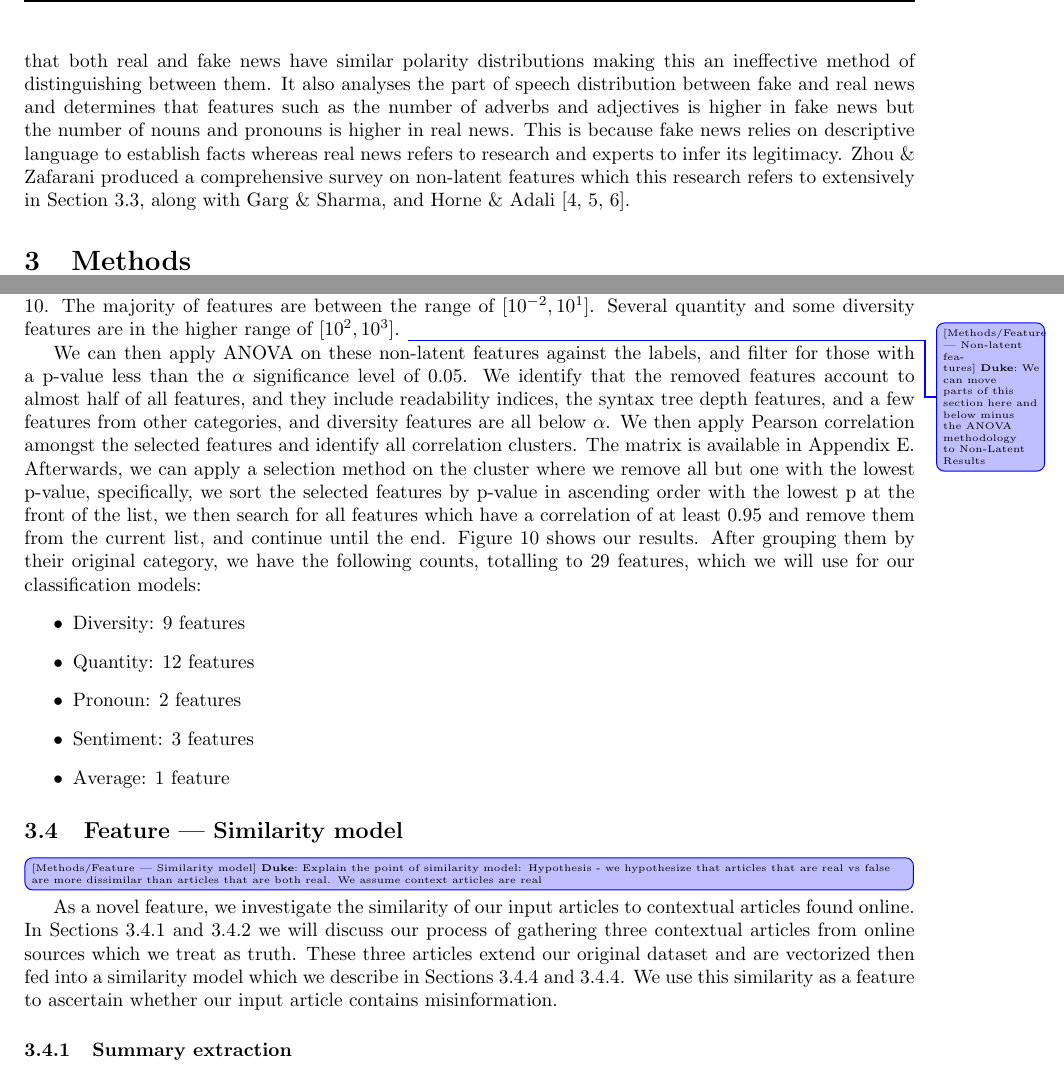
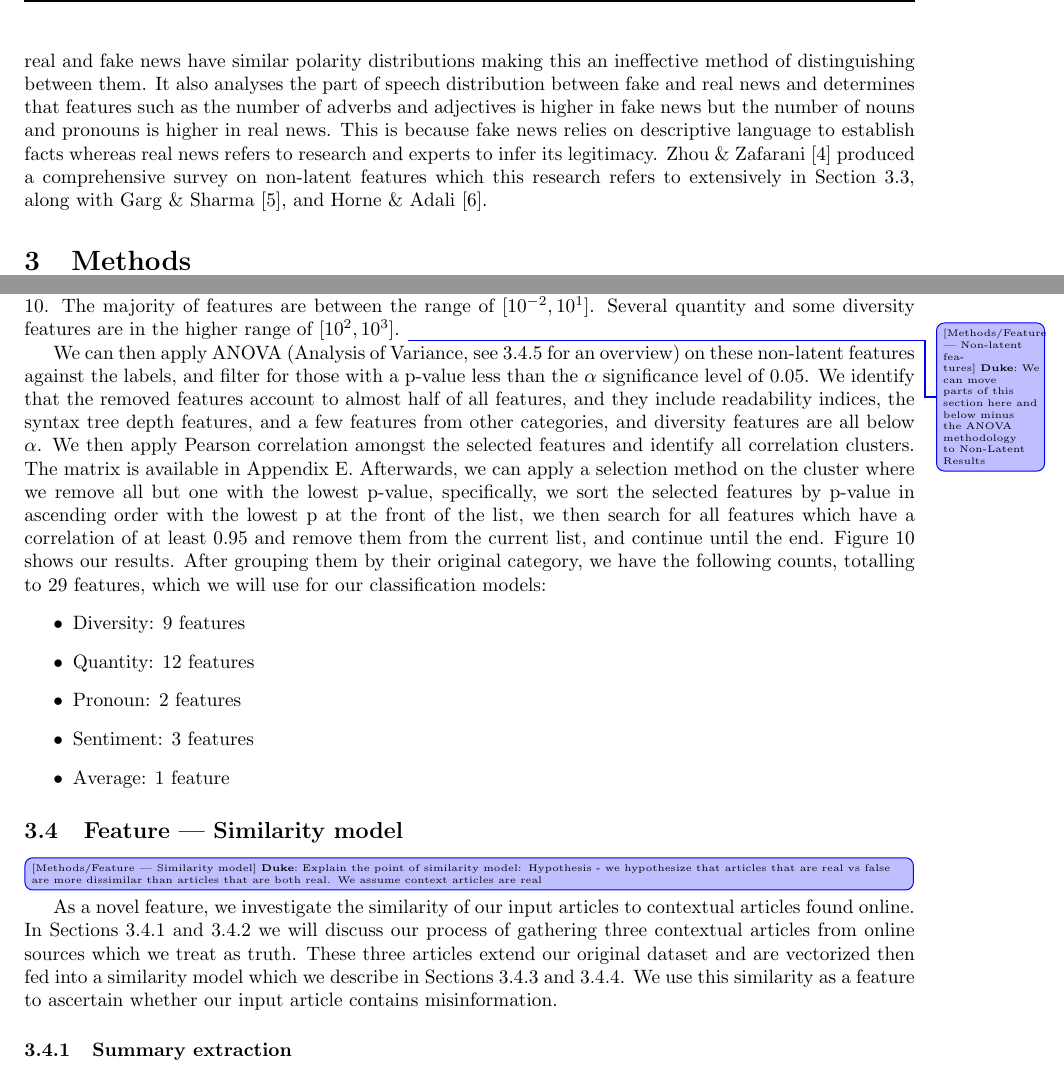
Before and after one commit to dukeraphaelng/ducknewsreporter, a LaTeX document (report/report.tex): two parts of pages 5 and 8 of 31, joined at a grey line, cut so that both start at the same text. Compiled offline with pdfLaTeX.

Commit message:
report: update with tutor's comments (duke)

```diff
--- a/report/report.tex
+++ b/report/report.tex
@@ -234,7 +234,7 @@ A different approach to similarity detection is used in Alsuliman et al. \cite{a
 This paper forms the basis of our set of similarity metrics and we analyse each of the three metrics given. Our approach improves upon the methodology of this approach by capitalising on Google's PageRank algorithm to only select articles with a high chance of being relevant to the queried topic. Additionally, our dataset consists of around 10 times as many articles and our classification is done using machine learning and deep learning classifiers rather than a greedy approach to fit a more realistic situation where fake news detection is required.
 
 \newsubsection{Linguistic and Additional Features}
-Vijayaraghavan et al. \cite{vijayaraghavan2020fake} presents a series of different fake news model alongside useful linguistic features for this task. It addresses preprocessing techniques including the removal of punctuation and stop words which is an effective technique in this domain. It analyses the polarity of news articles and determines that both real and fake news have similar polarity distributions making this an ineffective method of distinguishing between them. It also analyses the part of speech distribution between fake and real news and determines that features such as the number of adverbs and adjectives is higher in fake news but the number of nouns and pronouns is higher in real news. This is because fake news relies on descriptive language to establish facts whereas real news refers to research and experts to infer its legitimacy. Zhou \& Zafarani produced a comprehensive survey on non-latent features which this research refers to extensively in Section \ref{section:non-latent-feat}, along with Garg \& Sharma, and Horne \& Adali \cite{zhou2020survey, garg2022linguistic, horne2017}.
+Vijayaraghavan et al. \cite{vijayaraghavan2020fake} presents a series of different fake news model alongside useful linguistic features for this task. It addresses preprocessing techniques including the removal of punctuation and stop words which is an effective technique in this domain. It analyses the polarity of news articles and determines that both real and fake news have similar polarity distributions making this an ineffective method of distinguishing between them. It also analyses the part of speech distribution between fake and real news and determines that features such as the number of adverbs and adjectives is higher in fake news but the number of nouns and pronouns is higher in real news. This is because fake news relies on descriptive language to establish facts whereas real news refers to research and experts to infer its legitimacy. Zhou \& Zafarani \cite{zhou2020survey} produced a comprehensive survey on non-latent features which this research refers to extensively in Section \ref{section:non-latent-feat}, along with Garg \& Sharma \cite{garg2022linguistic}, and Horne \& Adali \cite{horne2017}.
 
 \newsection{Methods}
 
@@ -319,7 +319,7 @@ From our literature review and survey, we are able to identify a significant amo
 
 The feature names are designated using the format "\texttt{category}\_\texttt{featureType}\_\texttt{calculationMethod}", where category is the abbreviated \texttt{category}, \texttt{featureType} is the feature type within the category. Table \ref{fig:non-latent-feats-table} contains a full description and explanation of all non-latent features, their category, feature type, and their calculation method. Figure \ref{box-plot} is a box plot of all the non-latent features by their scale of power of 10. The majority of features are between the range of $[10^{-2}, 10^{1}]$. Several quantity and some diversity features are in the higher range of $[10^2, 10^3]$. \gtododuke{We can move parts of this section here and below minus the ANOVA methodology to Non-Latent Results}
 
-We can then apply ANOVA on these non-latent features against the labels, and filter for those with a p-value less than the $\alpha$ significance level of 0.05. We identify that the removed features account to almost half of all features, and they include readability indices, the syntax tree depth features, and a few features from other categories, and diversity features are all below $\alpha$. We then apply Pearson correlation amongst the selected features and identify all correlation clusters. The matrix is available in Appendix \ref{appendix:correlation-matrx}. Afterwards, we can apply a selection method on the cluster where we remove all but one with the lowest p-value, specifically, we sort the selected features by p-value in ascending order with the lowest p at the front of the list, we then search for all features which have a correlation of at least $0.95$ and remove them from the current list, and continue until the end. Figure \ref{fig:non-latent-feat-prune} shows our results. After grouping them by their original category, we have the following counts, totalling to 29 features, which we will use for our classification models:
+We can then apply ANOVA (Analysis of Variance, see \ref{section:similarity-metric-selection} for an overview) on these non-latent features against the labels, and filter for those with a p-value less than the $\alpha$ significance level of 0.05. We identify that the removed features account to almost half of all features, and they include readability indices, the syntax tree depth features, and a few features from other categories, and diversity features are all below $\alpha$. We then apply Pearson correlation amongst the selected features and identify all correlation clusters. The matrix is available in Appendix \ref{appendix:correlation-matrx}. Afterwards, we can apply a selection method on the cluster where we remove all but one with the lowest p-value, specifically, we sort the selected features by p-value in ascending order with the lowest p at the front of the list, we then search for all features which have a correlation of at least $0.95$ and remove them from the current list, and continue until the end. Figure \ref{fig:non-latent-feat-prune} shows our results. After grouping them by their original category, we have the following counts, totalling to 29 features, which we will use for our classification models:
 \begin{itemize}
   \item Diversity: 9 features
   \item Quantity: 12 features
@@ -331,7 +331,7 @@ We can then apply ANOVA on these non-latent features against the labels, and fil
 \newsubsection{Feature --- Similarity model}
 
 \tododuke{Explain the point of similarity model: Hypothesis - we hypothesize that articles that are real vs false are more dissimilar than articles that are both real. We assume context articles are real}
-As a novel feature, we investigate the similarity of our input articles to contextual articles found online. In Sections~\ref{section:summary-extraction} and~\ref{section:article-scraping} we will discuss our process of gathering three contextual articles from online sources which we treat as truth. These three articles extend our original dataset and are vectorized then fed into a similarity model which we describe in Sections~\ref{section:similarity-metric} and~\ref{section:similarity-metric}. We use this similarity as a feature to ascertain whether our input article contains misinformation.
+As a novel feature, we investigate the similarity of our input articles to contextual articles found online. In Sections~\ref{section:summary-extraction} and~\ref{section:article-scraping} we will discuss our process of gathering three contextual articles from online sources which we treat as truth. These three articles extend our original dataset and are vectorized then fed into a similarity model which we describe in Sections~\ref{section:article-vectorisation} and~\ref{section:similarity-metric}. We use this similarity as a feature to ascertain whether our input article contains misinformation.
 
 \subsubsection{Summary extraction} \label{section:summary-extraction}
 
```
